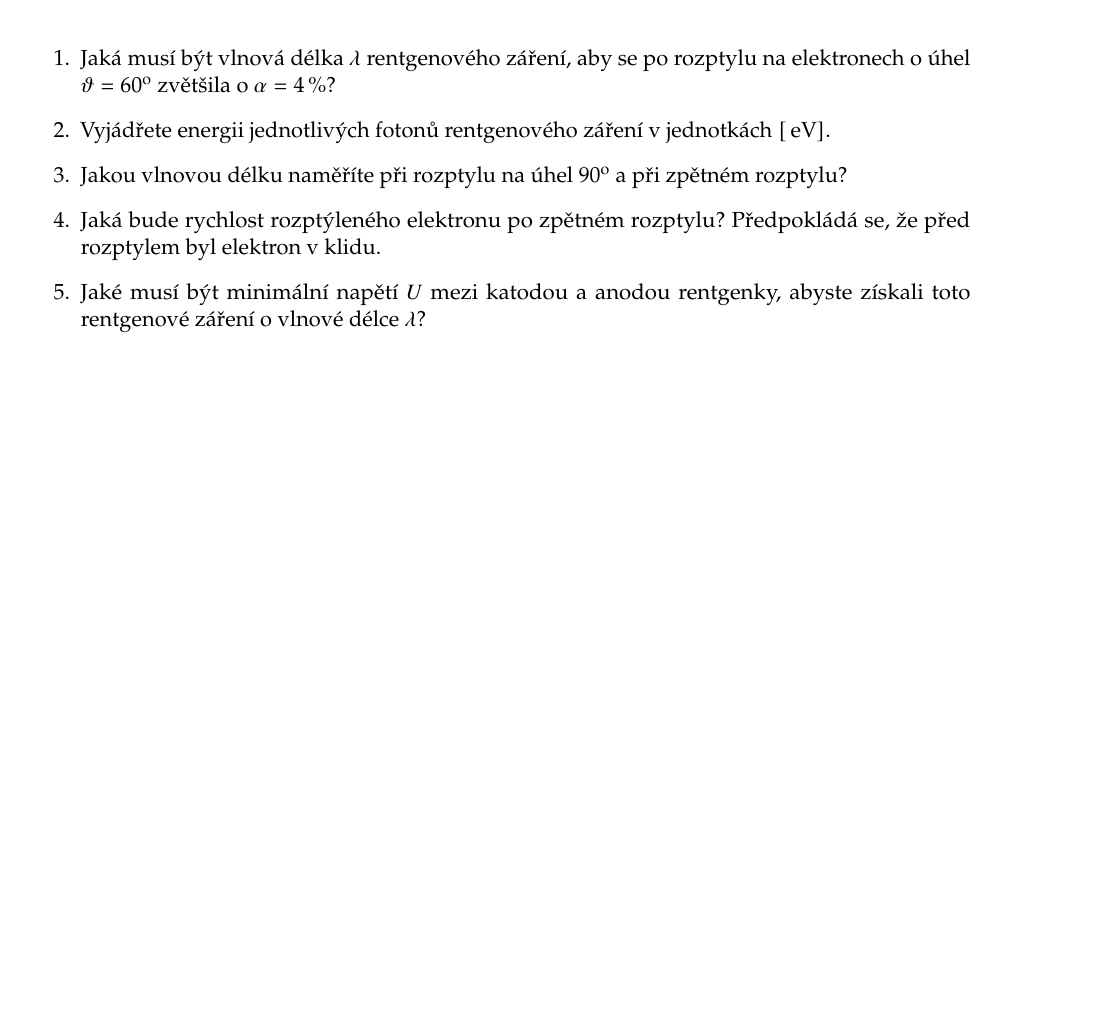
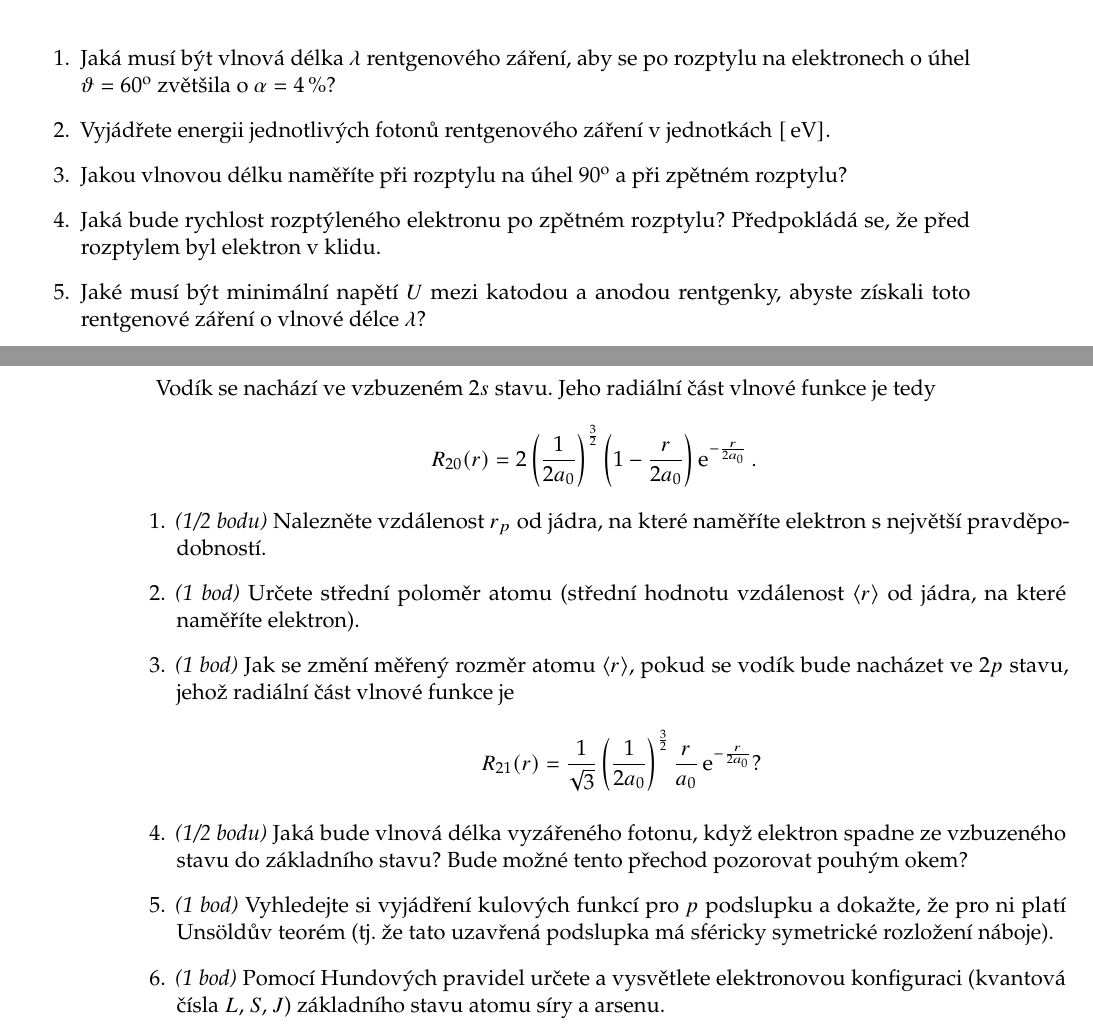
Before and after one commit to PavelStransky/AtomovaFyzika, a LaTeX document (Sbirka.tex): part of page 23 of 23 before the commit and two parts of pages 23 and 24 of 24 after it, the two joined at a grey line, cut so that both start at the same text, the shorter picture padded with empty space. Compiled offline with pdfLaTeX.

Commit message:
3. domácí úkol

```diff
--- a/Sbirka.tex
+++ b/Sbirka.tex
@@ -321,6 +321,42 @@
     \end{enumerate}
 \end{homework}
 
+\begin{homework}
+	\exercise[18.11.2025]{Atom vodíku a těžší atomy}
+		Vodík se nachází ve vzbuzeném $2s$ stavu.
+		Jeho radiální část vlnové funkce je tedy
+		\begin{equation*}
+			R_{20}(r)=2\left(\frac{1}{2a_{0}}\right)^{\frac{3}{2}}\left(1-\frac{r}{2a_{0}}\right)\e^{-\frac{r}{2a_0}}.
+		\end{equation*}
+
+		\begin{enumerate}
+			\item\emph{(1/2 bodu)}
+				Nalezněte vzdálenost $r_{p}$ od jádra, na které naměříte elektron s největší pravděpodobností.
+
+			\item\emph{(1 bod)}
+				Určete střední poloměr atomu (střední hodnotu vzdálenost $\langle r\rangle$ od jádra, na které naměříte elektron).
+
+			\item\emph{(1 bod)}
+				Jak se změní měřený rozměr atomu $\langle r\rangle$, pokud se vodík bude nacházet ve $2p$ stavu, jehož radiální část vlnové funkce je
+				\begin{equation*}
+					R_{21}(r)=\frac{1}{\sqrt{3}}\left(\frac{1}{2a_{0}}\right)^{\frac{3}{2}}\frac{r}{a_{0}}\e^{-\frac{r}{2a_{0}}}?
+				\end{equation*}
+
+			\item\emph{(1/2 bodu)}
+				Jaká bude vlnová délka vyzářeného fotonu, když elektron spadne ze vzbuzeného stavu do základního stavu?
+				Bude možné tento přechod pozorovat pouhým okem?
+
+			\item\emph{(1 bod)}
+				Vyhledejte si vyjádření kulových funkcí pro $p$ podslupku a dokažte, že pro ni platí Unsöldův teorém (tj. že tato uzavřená podslupka má sféricky symetrické rozložení náboje).
+
+			\item\emph{(1 bod)}
+				Pomocí Hundových pravidel určete a vysvětlete elektronovou konfiguraci (kvantová čísla $L$, $S$, $J$) základního stavu atomu síry a arsenu.
+		\end{enumerate}
+
+		\newpage
+\end{homework}
+
+
 % \begin{homework}
 % \exercise[9.10.2023]{Žárovka}
 % 	\begin{enumerate}
```
Also changed, not shown: Sbirka.pdf.
